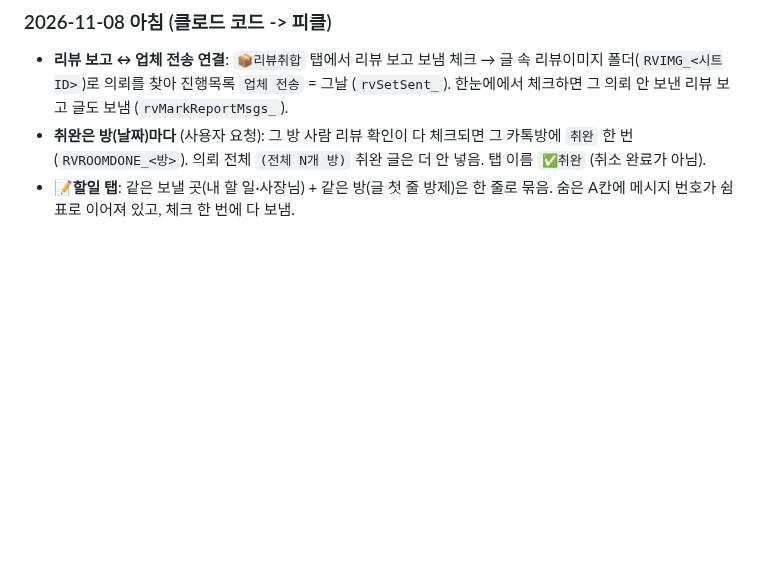
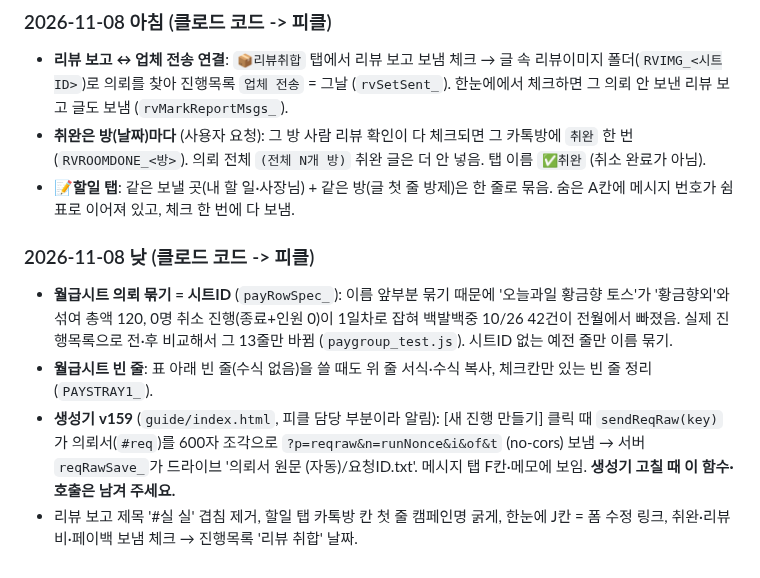
Before and after one commit to sujin-baby/sujin-baby.github.io, a Markdown page: ori/CLAUDE_HANDOVER.md, the part around the change. Rendered like a GitHub page; blank space fills up the shorter version.

Commit message:
인수인계: 월급시트 의뢰 묶기, 생성기 v159 의뢰서 저장 등
Co-Authored-By: Claude Opus 5.5 <noreply@anthropic.com>
Claude-Session: https://claude.ai/code/session_01JykCdfgbXbUFVKbxu5sEcT

```diff
--- a/ori/CLAUDE_HANDOVER.md
+++ b/ori/CLAUDE_HANDOVER.md
@@ -689,3 +689,9 @@
 - **리뷰 보고 ↔ 업체 전송 연결**: `📦리뷰취합` 탭에서 리뷰 보고 보냄 체크 → 글 속 리뷰이미지 폴더(`RVIMG_<시트ID>`)로 의뢰를 찾아 진행목록 `업체 전송` = 그날 (`rvSetSent_`). 한눈에에서 체크하면 그 의뢰 안 보낸 리뷰 보고 글도 보냄 (`rvMarkReportMsgs_`).
 - **취완은 방(날짜)마다** (사용자 요청): 그 방 사람 리뷰 확인이 다 체크되면 그 카톡방에 `취완` 한 번 (`RVROOMDONE_<방>`). 의뢰 전체 `(전체 N개 방)` 취완 글은 더 안 넣음. 탭 이름 `✅취완` (취소 완료가 아님).
 - **📝할일 탭**: 같은 보낼 곳(내 할 일·사장님) + 같은 방(글 첫 줄 방제)은 한 줄로 묶음. 숨은 A칸에 메시지 번호가 쉼표로 이어져 있고, 체크 한 번에 다 보냄.
+
+### 2026-11-08 낮 (클로드 코드 -> 피클)
+- **월급시트 의뢰 묶기 = 시트ID** (`payRowSpec_`): 이름 앞부분 묶기 때문에 '오늘과일 황금향 토스'가 '황금향외'와 섞여 총액 120, 0명 취소 진행(종료+인원 0)이 1일차로 잡혀 백발백중 10/26 42건이 전월에서 빠졌음. 실제 진행목록으로 전·후 비교해서 그 13줄만 바뀜 (`paygroup_test.js`). 시트ID 없는 예전 줄만 이름 묶기.
+- **월급시트 빈 줄**: 표 아래 빈 줄(수식 없음)을 쓸 때도 위 줄 서식·수식 복사, 체크칸만 있는 빈 줄 정리 (`PAYSTRAY1_`).
+- **생성기 v159** (`guide/index.html`, 피클 담당 부분이라 알림): [새 진행 만들기] 클릭 때 `sendReqRaw(key)`가 의뢰서(`#req`)를 600자 조각으로 `?p=reqraw&n=runNonce&i&of&t` (no-cors) 보냄 → 서버 `reqRawSave_`가 드라이브 '의뢰서 원문 (자동)/요청ID.txt'. 메시지 탭 F칸·메모에 보임. **생성기 고칠 때 이 함수·호출은 남겨 주세요.**
+- 리뷰 보고 제목 '#실 실' 겹침 제거, 할일 탭 카톡방 칸 첫 줄 캠페인명 굵게, 한눈에 J칸 = 폼 수정 링크, 취완·리뷰비·페이백 보냄 체크 → 진행목록 '리뷰 취합' 날짜.
```
